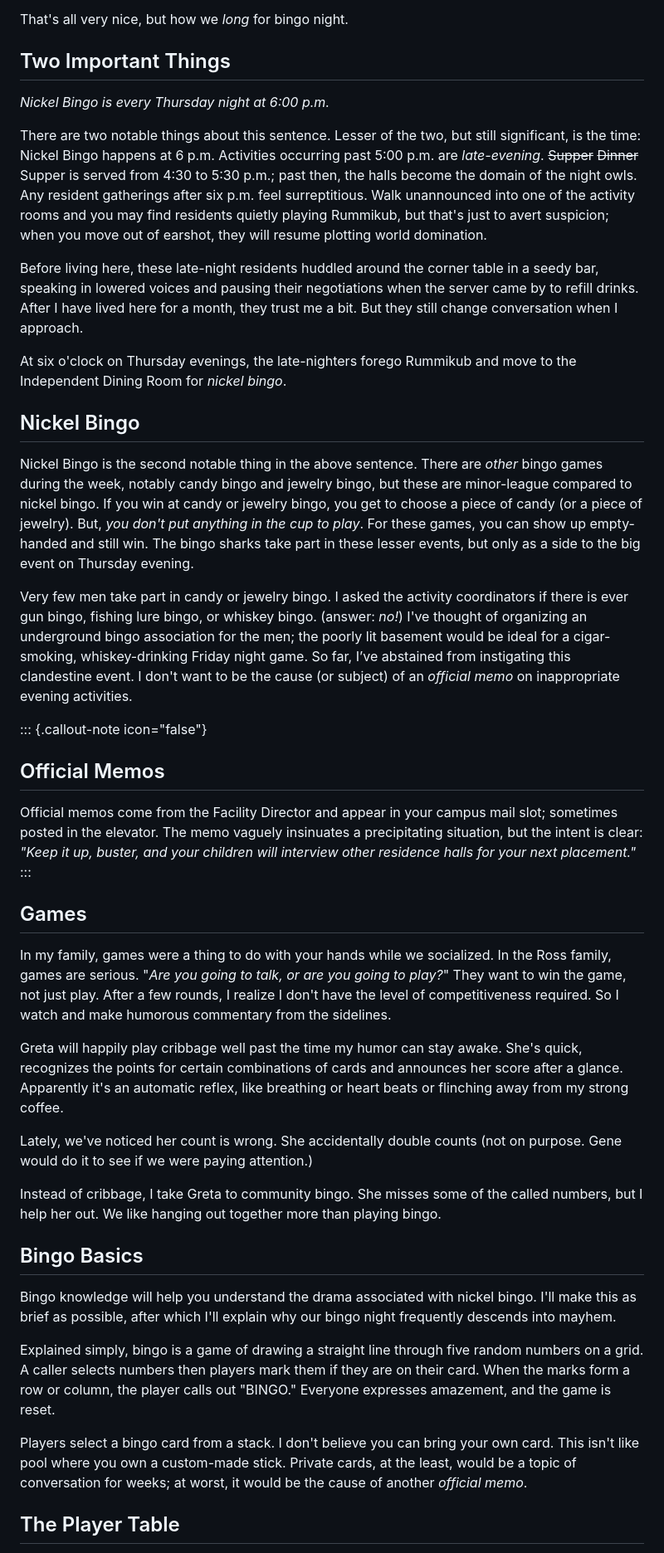
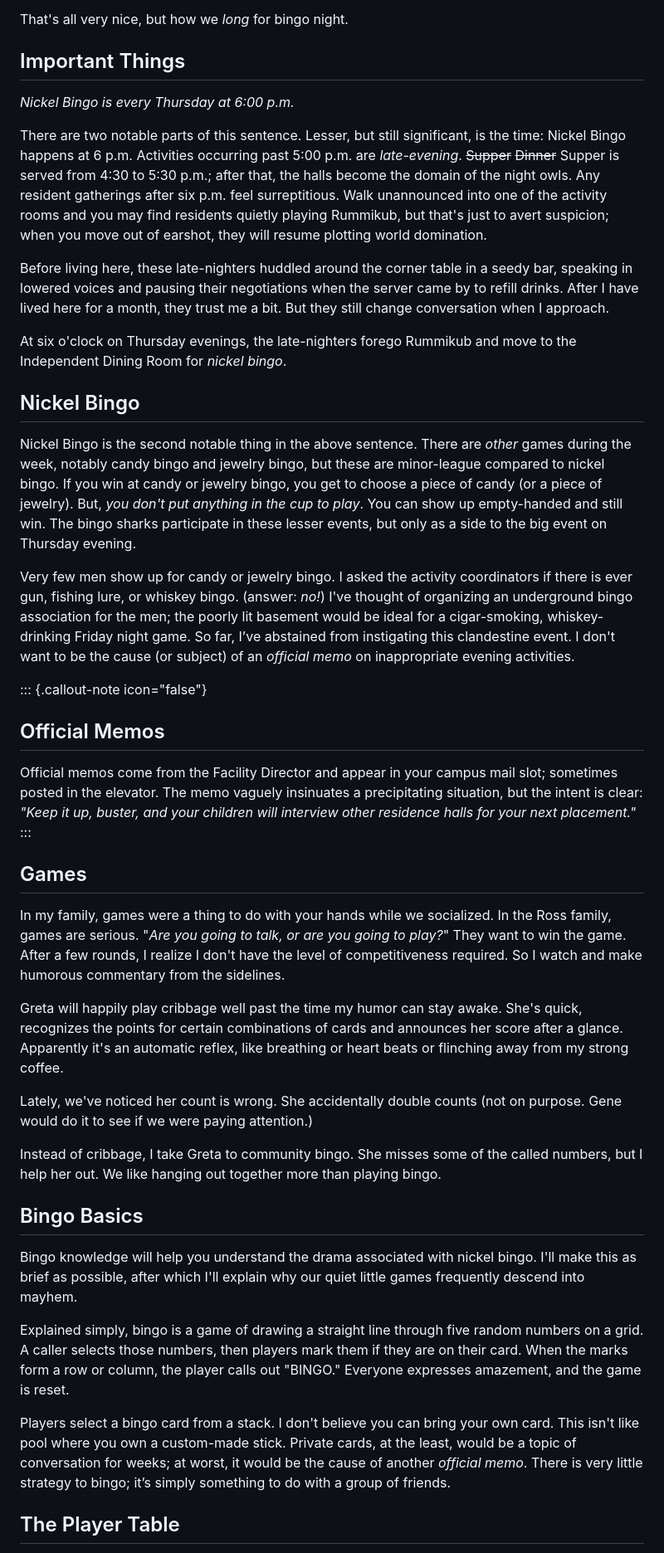
Before and after one commit to mnr/writing-wip, a Markdown page: dimensions_living_book/Bingo.md, the part around one of its changes. Shown at 83% size. Drawn GitHub-style.

```diff
--- a/dimensions_living_book/Bingo.md
+++ b/dimensions_living_book/Bingo.md
@@ -4,21 +4,21 @@ Every Sunday, a weekly activity guide appears in my mailbox. Fitness class is on
 
 That's all very nice, but how we *long* for bingo night.
 
-## Two Important Things
+## Important Things
 
-*Nickel Bingo is every Thursday night at 6:00 p.m.*
+*Nickel Bingo is every Thursday at 6:00 p.m.*
 
-There are two notable things about this sentence. Lesser of the two, but still significant, is the time: Nickel Bingo happens at 6 p.m. Activities occurring past 5:00 p.m. are *late-evening*. ~~Supper~~ ~~Dinner~~ Supper is served from 4:30 to 5:30 p.m.; past then, the halls become the domain of the night owls. Any resident gatherings after six p.m. feel surreptitious. Walk unannounced into one of the activity rooms and you may find residents quietly playing Rummikub, but that's just to avert suspicion; when you move out of earshot, they will resume plotting world domination.
+There are two notable parts of this sentence. Lesser, but still significant, is the time: Nickel Bingo happens at 6 p.m. Activities occurring past 5:00 p.m. are *late-evening*. ~~Supper~~ ~~Dinner~~ Supper is served from 4:30 to 5:30 p.m.; after that, the halls become the domain of the night owls. Any resident gatherings after six p.m. feel surreptitious. Walk unannounced into one of the activity rooms and you may find residents quietly playing Rummikub, but that's just to avert suspicion; when you move out of earshot, they will resume plotting world domination.
 
-Before living here, these late-night residents huddled around the corner table in a seedy bar, speaking in lowered voices and pausing their negotiations when the server came by to refill drinks. After I have lived here for a month, they trust me a bit. But they still change conversation when I approach.
+Before living here, these late-nighters huddled around the corner table in a seedy bar, speaking in lowered voices and pausing their negotiations when the server came by to refill drinks. After I have lived here for a month, they trust me a bit. But they still change conversation when I approach.
 
 At six o'clock on Thursday evenings, the late-nighters forego Rummikub and move to the Independent Dining Room for *nickel bingo*.
 
 ## Nickel Bingo
 
-Nickel Bingo is the second notable thing in the above sentence. There are *other* bingo games during the week, notably candy bingo and jewelry bingo, but these are minor-league compared to nickel bingo. If you win at candy or jewelry bingo, you get to choose a piece of candy (or a piece of jewelry). But, *you don't put anything in the cup to play*. For these games, you can show up empty-handed and still win. The bingo sharks take part in these lesser events, but only as a side to the big event on Thursday evening.
+Nickel Bingo is the second notable thing in the above sentence. There are *other* games during the week, notably candy bingo and jewelry bingo, but these are minor-league compared to nickel bingo. If you win at candy or jewelry bingo, you get to choose a piece of candy (or a piece of jewelry). But, *you don't put anything in the cup to play*. You can show up empty-handed and still win. The bingo sharks participate in these lesser events, but only as a side to the big event on Thursday evening.
 
-Very few men take part in candy or jewelry bingo. I asked the activity coordinators if there is ever gun bingo, fishing lure bingo, or whiskey bingo. (answer: *no!*) I've thought of organizing an underground bingo association for the men; the poorly lit basement would be ideal for a cigar-smoking, whiskey-drinking Friday night game. So far, I’ve abstained from instigating this clandestine event. I don't want to be the cause (or subject) of an *official memo* on inappropriate evening activities.
+Very few men show up for candy or jewelry bingo. I asked the activity coordinators if there is ever gun, fishing lure, or whiskey bingo. (answer: *no!*) I've thought of organizing an underground bingo association for the men; the poorly lit basement would be ideal for a cigar-smoking, whiskey-drinking Friday night game. So far, I’ve abstained from instigating this clandestine event. I don't want to be the cause (or subject) of an *official memo* on inappropriate evening activities.
 
 ::: {.callout-note icon="false"}
 ## Official Memos
@@ -28,7 +28,7 @@ Official memos come from the Facility Director and appear in your campus mail sl
 
 ## Games
 
-In my family, games were a thing to do with your hands while we socialized. In the Ross family, games are serious. "*Are you going to talk, or are you going to play?*" They want to win the game, not just play. After a few rounds, I realize I don't have the level of competitiveness required. So I watch and make humorous commentary from the sidelines.
+In my family, games were a thing to do with your hands while we socialized. In the Ross family, games are serious. "*Are you going to talk, or are you going to play?*" They want to win the game. After a few rounds, I realize I don't have the level of competitiveness required. So I watch and make humorous commentary from the sidelines.
 
 Greta will happily play cribbage well past the time my humor can stay awake. She's quick, recognizes the points for certain combinations of cards and announces her score after a glance. Apparently it's an automatic reflex, like breathing or heart beats or flinching away from my strong coffee.
 
@@ -38,11 +38,11 @@ Instead of cribbage, I take Greta to community bingo. She misses some of the cal
 
 ## Bingo Basics
 
-Bingo knowledge will help you understand the drama associated with nickel bingo. I'll make this as brief as possible, after which I'll explain why our bingo night frequently descends into mayhem.
+Bingo knowledge will help you understand the drama associated with nickel bingo. I'll make this as brief as possible, after which I'll explain why our quiet little games frequently descend into mayhem.
 
-Explained simply, bingo is a game of drawing a straight line through five random numbers on a grid. A caller selects numbers then players mark them if they are on their card. When the marks form a row or column, the player calls out "BINGO." Everyone expresses amazement, and the game is reset.
+Explained simply, bingo is a game of drawing a straight line through five random numbers on a grid. A caller selects those numbers, then players mark them if they are on their card. When the marks form a row or column, the player calls out "BINGO." Everyone expresses amazement, and the game is reset.
 
-Players select a bingo card from a stack. I don't believe you can bring your own card. This isn't like pool where you own a custom-made stick. Private cards, at the least, would be a topic of conversation for weeks; at worst, it would be the cause of another *official memo*.
+Players select a bingo card from a stack. I don't believe you can bring your own card. This isn't like pool where you own a custom-made stick. Private cards, at the least, would be a topic of conversation for weeks; at worst, it would be the cause of another *official memo*. There is very little strategy to bingo; it’s simply something to do with a group of friends.
 
 ## The Player Table
 
```
Also changed, not shown: other parts of dimensions_living_book/Bingo.md (+17 -17 lines).
